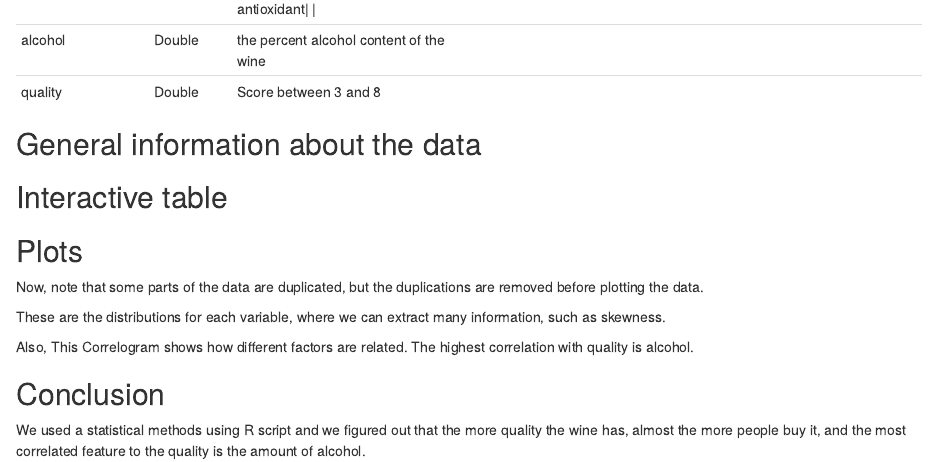
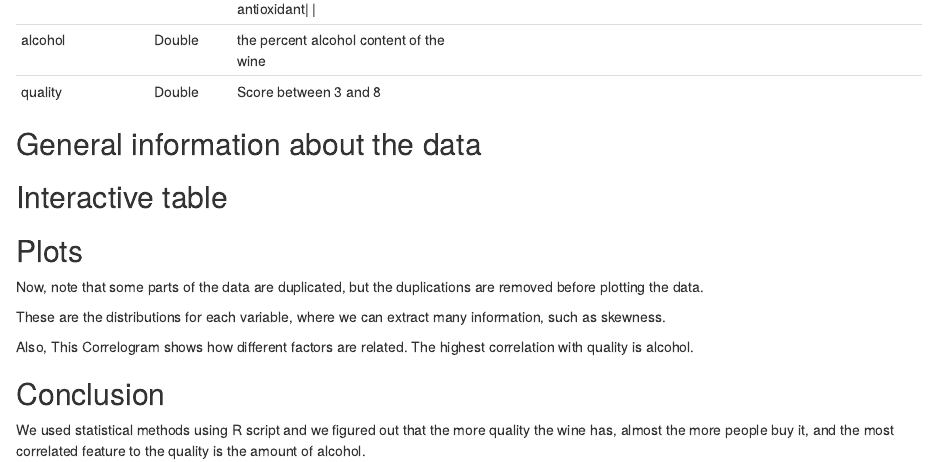
Before and after one commit to Misk-DSI/individual-assignment-2-Omar-Hazza, an R Markdown document (scr/wine_report.Rmd): the page in a window 1100 px wide, from 750 px down. Rendered offline with R 4.5, knitr and Pandoc, with nearby package versions; the code chunks are not run, so their results and figures are left out.

Commit message:
Editing wine_report.Rmd

```diff
--- a/scr/wine_report.Rmd
+++ b/scr/wine_report.Rmd
@@ -122,4 +122,4 @@ ggcorrplot(cor(wine), hc.order = TRUE,
 
 ## Conclusion
 
-We used a statistical methods using R script and we figured out that the more quality the wine has, almost the more people buy it, and the most correlated feature to the quality is the amount of alcohol.
+We used statistical methods using R script and we figured out that the more quality the wine has, almost the more people buy it, and the most correlated feature to the quality is the amount of alcohol.
```
